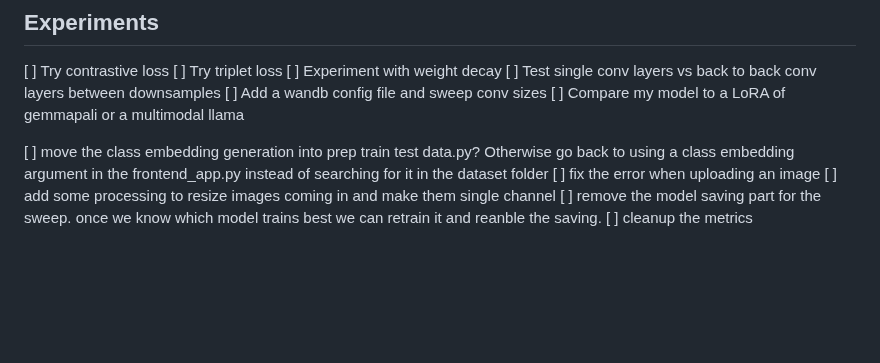
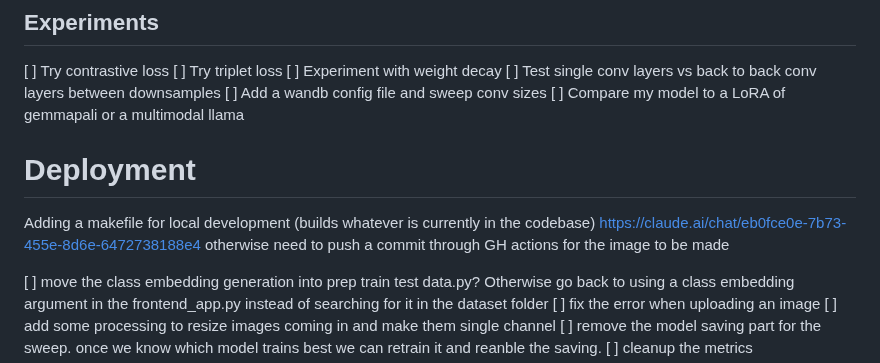
Before and after one commit to timholds/font-familiarity, a Markdown page: PROJECT_NOTES.md, the part around the change. Drawn GitHub-style; blank space fills up the shorter version.

Commit message:
update proj notes about docker compose locally which image it grabs

```diff
--- a/PROJECT_NOTES.md
+++ b/PROJECT_NOTES.md
@@ -8,7 +8,10 @@
 [ ] Compare my model to a LoRA of gemmapali or a multimodal llama
 
 
-
+# Deployment
+Adding a makefile for local development (builds whatever is currently in the codebase)
+https://claude.ai/chat/eb0fce0e-7b73-455e-8d6e-6472738188e4
+otherwise need to push a commit through GH actions for the image to be made
 
 
 [ ] move the class embedding generation into prep train test data.py? Otherwise go back to using a class embedding argument in the frontend_app.py instead of searching for it in the dataset folder
```
